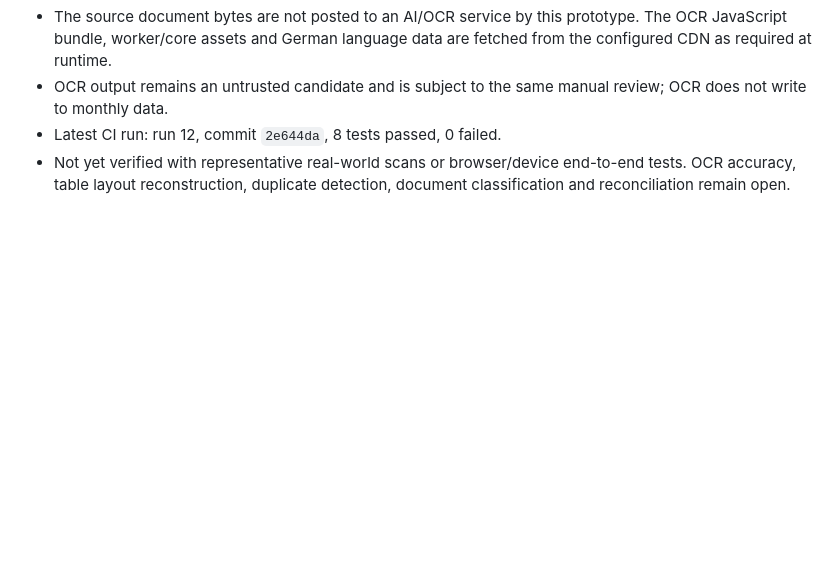
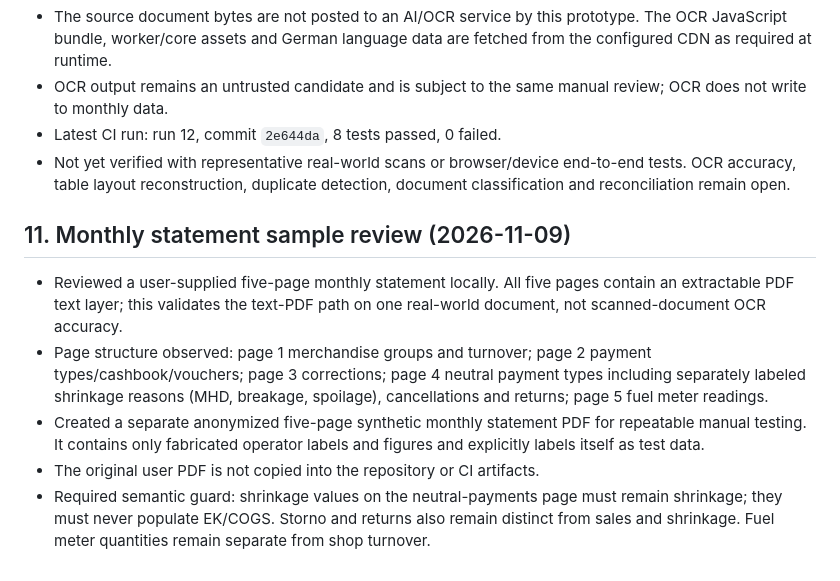
Before and after one commit to minkay1986-debug/tankstellenertrag-app, a Markdown page: docs/AI_REPORT_IMPORT_PLAN.md, the part around the change. Rendered like a GitHub page; blank space fills up the shorter version.

Commit message:
docs: record monthly statement sample review and privacy boundary

```diff
--- a/docs/AI_REPORT_IMPORT_PLAN.md
+++ b/docs/AI_REPORT_IMPORT_PLAN.md
@@ -112,3 +112,12 @@ Added `.github/workflows/huth-parser-contract.yml` on this feature branch. It ru
 - OCR output remains an untrusted candidate and is subject to the same manual review; OCR does not write to monthly data.
 - Latest CI run: run 12, commit `2e644da`, 8 tests passed, 0 failed.
 - Not yet verified with representative real-world scans or browser/device end-to-end tests. OCR accuracy, table layout reconstruction, duplicate detection, document classification and reconciliation remain open.
+
+
+## 11. Monthly statement sample review (2026-11-09)
+
+- Reviewed a user-supplied five-page monthly statement locally. All five pages contain an extractable PDF text layer; this validates the text-PDF path on one real-world document, not scanned-document OCR accuracy.
+- Page structure observed: page 1 merchandise groups and turnover; page 2 payment types/cashbook/vouchers; page 3 corrections; page 4 neutral payment types including separately labeled shrinkage reasons (MHD, breakage, spoilage), cancellations and returns; page 5 fuel meter readings.
+- Created a separate anonymized five-page synthetic monthly statement PDF for repeatable manual testing. It contains only fabricated operator labels and figures and explicitly labels itself as test data.
+- The original user PDF is not copied into the repository or CI artifacts.
+- Required semantic guard: shrinkage values on the neutral-payments page must remain shrinkage; they must never populate EK/COGS. Storno and returns also remain distinct from sales and shrinkage. Fuel meter quantities remain separate from shop turnover.
```
